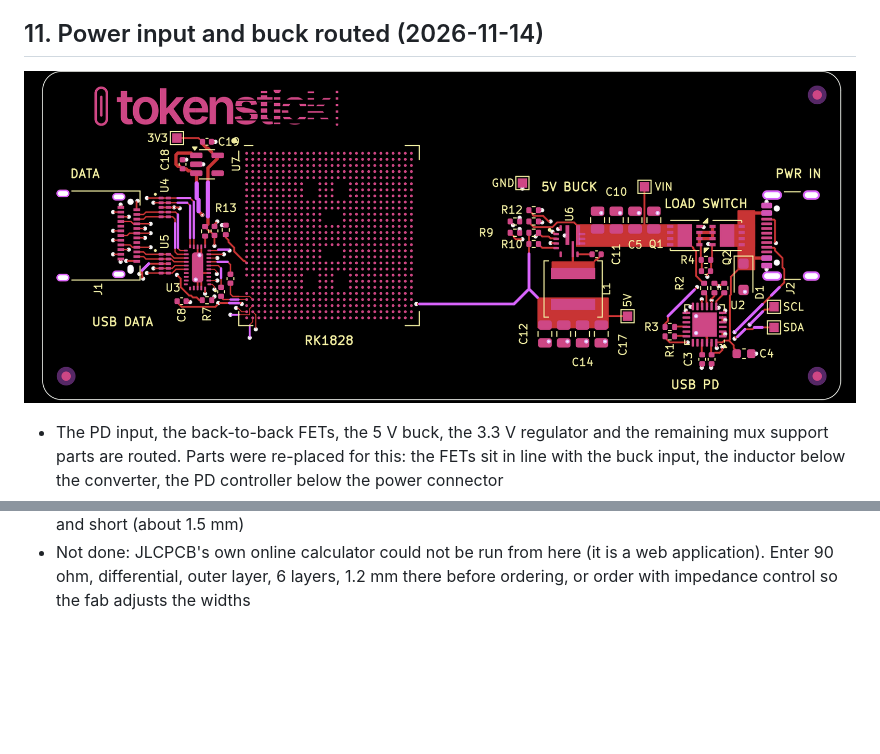
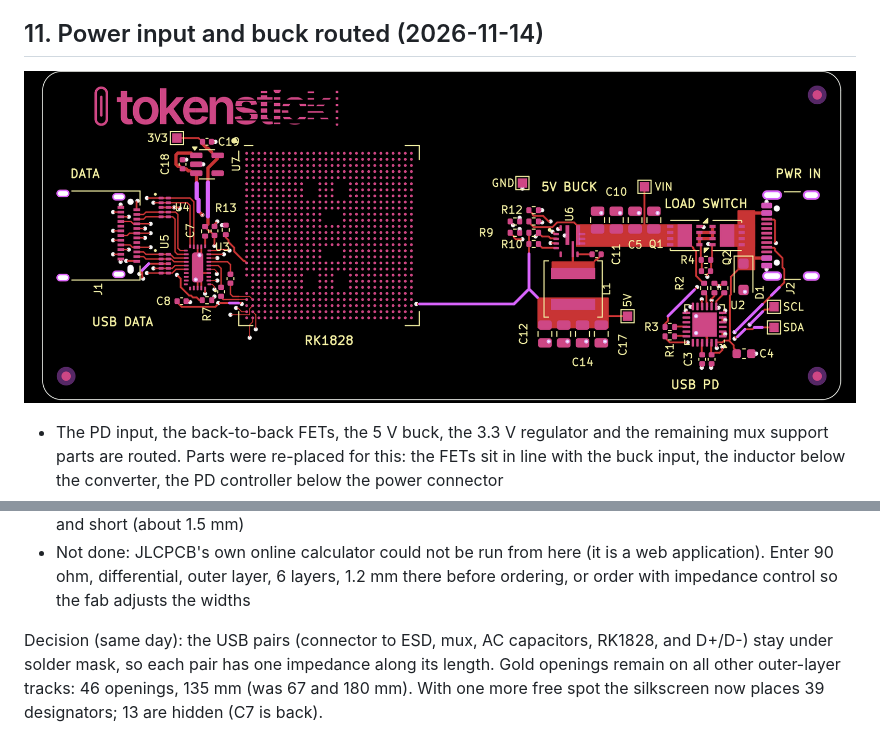
Before and after one commit to TokenStick/tokenstick-hw, a Markdown page: docs/design-notes.md, 2 parts joined by grey strips. GitHub-like rendering; pictures changed too: docs/img/board-kicad.png; blank space fills up the shorter version.

Commit message:
Keep USB pairs under solder mask for constant impedance
Co-Authored-By: Claude Fable 5.2 <noreply@anthropic.com>
Claude-Session: https://claude.ai/code/session_014hkup7LTDytLCbfSQsaZaN

```diff
--- a/docs/design-notes.md
+++ b/docs/design-notes.md
@@ -334,3 +334,5 @@ Reading:
 - Where the mask is opened for the gold finish the same pair is about 7 ohm higher. A SuperSpeed pair therefore steps between about 85 and 92 ohm at every opening. The sections are a few millimetres long, so the effect should be small, but it is a discontinuity the gold finish adds
 - The 0.10 mm tracks inside the BGA field are about 57 to 60 ohm single-ended; unavoidable at this pitch and short (about 1.5 mm)
 - Not done: JLCPCB's own online calculator could not be run from here (it is a web application). Enter 90 ohm, differential, outer layer, 6 layers, 1.2 mm there before ordering, or order with impedance control so the fab adjusts the widths
+
+Decision (same day): the USB pairs (connector to ESD, mux, AC capacitors, RK1828, and D+/D-) stay under solder mask, so each pair has one impedance along its length. Gold openings remain on all other outer-layer tracks: 46 openings, 135 mm (was 67 and 180 mm). With one more free spot the silkscreen now places 39 designators; 13 are hidden (C7 is back).
```
Also changed, not shown: 3 other files.
